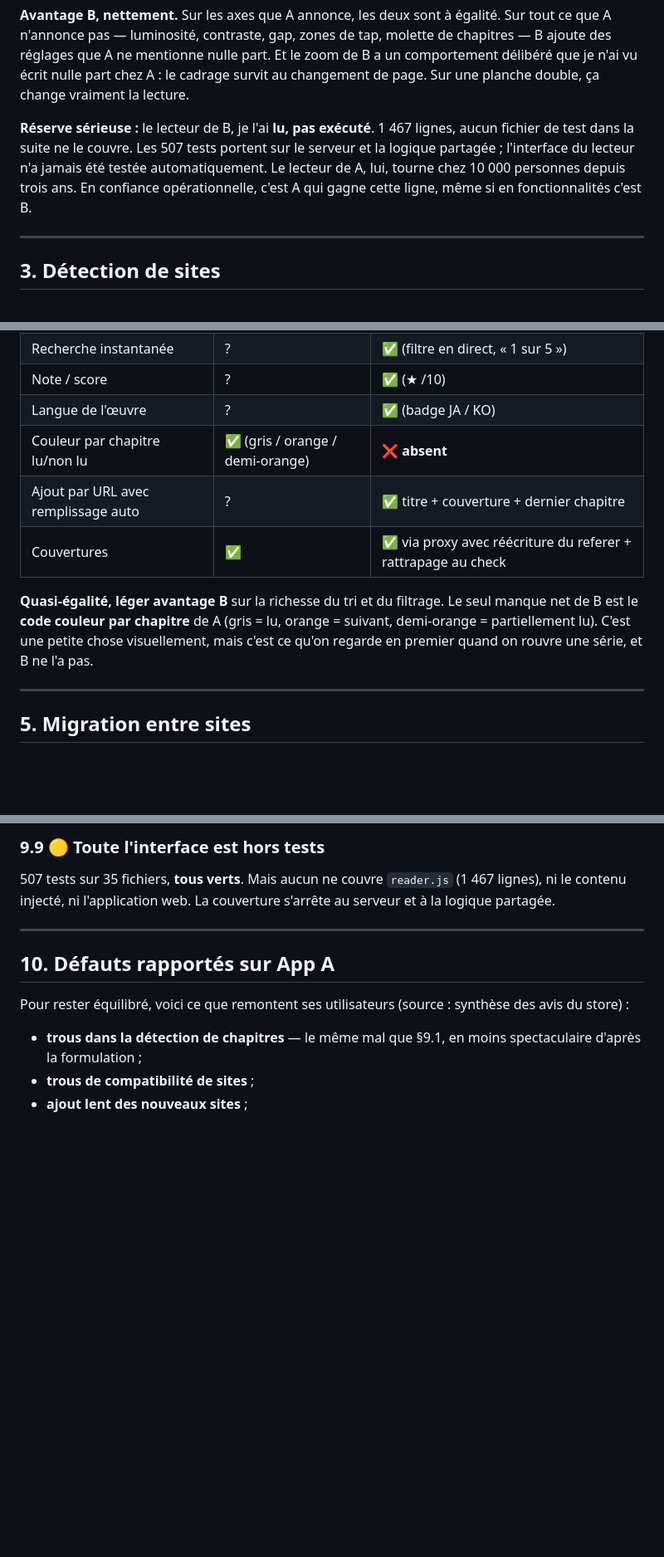
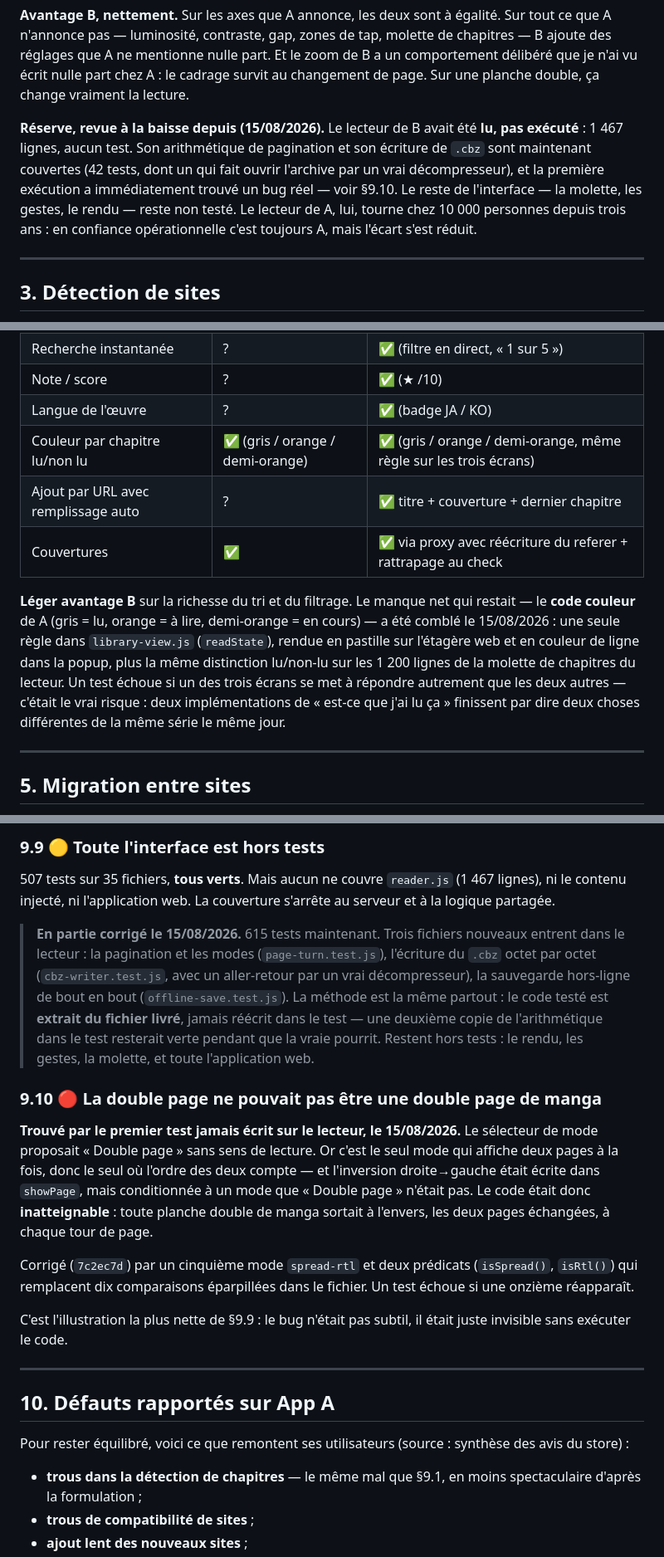
Before and after one commit to Gabibel/panelflow, a Markdown page: docs/comparatif-a-b.md, 3 parts joined by grey strips. Shown at 83% size. Rendered like a GitHub page; blank space fills up the shorter version.

```diff
--- a/docs/comparatif-a-b.md
+++ b/docs/comparatif-a-b.md
@@ -68,7 +68,7 @@ C'est la fonction phare des deux.
 
 **Avantage B, nettement.** Sur les axes que A annonce, les deux sont à égalité. Sur tout ce que A n'annonce pas — luminosité, contraste, gap, zones de tap, molette de chapitres — B ajoute des réglages que A ne mentionne nulle part. Et le zoom de B a un comportement délibéré que je n'ai vu écrit nulle part chez A : le cadrage survit au changement de page. Sur une planche double, ça change vraiment la lecture.
 
-**Réserve sérieuse :** le lecteur de B, je l'ai **lu, pas exécuté**. 1 467 lignes, aucun fichier de test dans la suite ne le couvre. Les 507 tests portent sur le serveur et la logique partagée ; l'interface du lecteur n'a jamais été testée automatiquement. Le lecteur de A, lui, tourne chez 10 000 personnes depuis trois ans. En confiance opérationnelle, c'est A qui gagne cette ligne, même si en fonctionnalités c'est B.
+**Réserve, revue à la baisse depuis (15/08/2026).** Le lecteur de B avait été **lu, pas exécuté** : 1 467 lignes, aucun test. Son arithmétique de pagination et son écriture de `.cbz` sont maintenant couvertes (42 tests, dont un qui fait ouvrir l'archive par un vrai décompresseur), et la première exécution a immédiatement trouvé un bug réel — voir §9.10. Le reste de l'interface — la molette, les gestes, le rendu — reste non testé. Le lecteur de A, lui, tourne chez 10 000 personnes depuis trois ans : en confiance opérationnelle c'est toujours A, mais l'écart s'est réduit.
 
 ---
 
@@ -98,11 +98,11 @@ Le reproche n°1 dans les avis de A est : **« ajout lent des nouveaux sites »*
 | Recherche instantanée | ? | ✅ (filtre en direct, « 1 sur 5 ») |
 | Note / score | ? | ✅ (★ /10) |
 | Langue de l'œuvre | ? | ✅ (badge JA / KO) |
-| Couleur par chapitre lu/non lu | ✅ (gris / orange / demi-orange) | ❌ **absent** |
+| Couleur par chapitre lu/non lu | ✅ (gris / orange / demi-orange) | ✅ (gris / orange / demi-orange, même règle sur les trois écrans) |
 | Ajout par URL avec remplissage auto | ? | ✅ titre + couverture + dernier chapitre |
 | Couvertures | ✅ | ✅ via proxy avec réécriture du referer + rattrapage au check |
 
-**Quasi-égalité, léger avantage B** sur la richesse du tri et du filtrage. Le seul manque net de B est le **code couleur par chapitre** de A (gris = lu, orange = suivant, demi-orange = partiellement lu). C'est une petite chose visuellement, mais c'est ce qu'on regarde en premier quand on rouvre une série, et B ne l'a pas.
+**Léger avantage B** sur la richesse du tri et du filtrage. Le manque net qui restait — le **code couleur** de A (gris = lu, orange = à lire, demi-orange = en cours) — a été comblé le 15/08/2026 : une seule règle dans `library-view.js` (`readState`), rendue en pastille sur l'étagère web et en couleur de ligne dans la popup, plus la même distinction lu/non-lu sur les 1 200 lignes de la molette de chapitres du lecteur. Un test échoue si un des trois écrans se met à répondre autrement que les deux autres — c'était le vrai risque : deux implémentations de « est-ce que j'ai lu ça » finissent par dire deux choses différentes de la même série le même jour.
 
 ---
 
@@ -261,6 +273,16 @@ Aucun `prefers-color-scheme`, aucun `data-theme`, aucun réglage. `background: r
 ### 9.9 🟡 Toute l'interface est hors tests
 
 507 tests sur 35 fichiers, **tous verts**. Mais aucun ne couvre `reader.js` (1 467 lignes), ni le contenu injecté, ni l'application web. La couverture s'arrête au serveur et à la logique partagée.
+
+> **En partie corrigé le 15/08/2026.** 615 tests maintenant. Trois fichiers nouveaux entrent dans le lecteur : la pagination et les modes (`page-turn.test.js`), l'écriture du `.cbz` octet par octet (`cbz-writer.test.js`, avec un aller-retour par un vrai décompresseur), la sauvegarde hors-ligne de bout en bout (`offline-save.test.js`). La méthode est la même partout : le code testé est **extrait du fichier livré**, jamais réécrit dans le test — une deuxième copie de l'arithmétique dans le test resterait verte pendant que la vraie pourrit. Restent hors tests : le rendu, les gestes, la molette, et toute l'application web.
+
+### 9.10 🔴 La double page ne pouvait pas être une double page de manga
+
+**Trouvé par le premier test jamais écrit sur le lecteur, le 15/08/2026.** Le sélecteur de mode proposait « Double page » sans sens de lecture. Or c'est le seul mode qui affiche deux pages à la fois, donc le seul où l'ordre des deux compte — et l'inversion droite→gauche était écrite dans `showPage`, mais conditionnée à un mode que « Double page » n'était pas. Le code était donc **inatteignable** : toute planche double de manga sortait à l'envers, les deux pages échangées, à chaque tour de page.
+
+Corrigé (`7c2ec7d`) par un cinquième mode `spread-rtl` et deux prédicats (`isSpread()`, `isRtl()`) qui remplacent dix comparaisons éparpillées dans le fichier. Un test échoue si une onzième réapparaît.
+
+C'est l'illustration la plus nette de §9.9 : le bug n'était pas subtil, il était juste invisible sans exécuter le code.
 
 ---
 
```
Also changed, not shown: other parts of docs/comparatif-a-b.md (+20 -8 lines).
